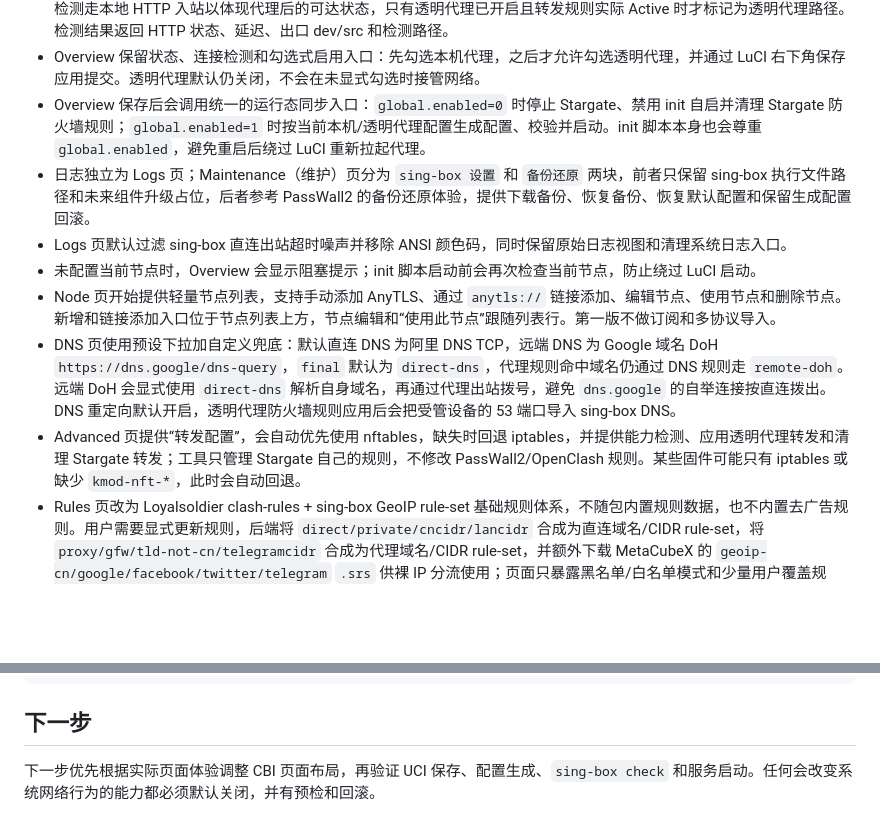
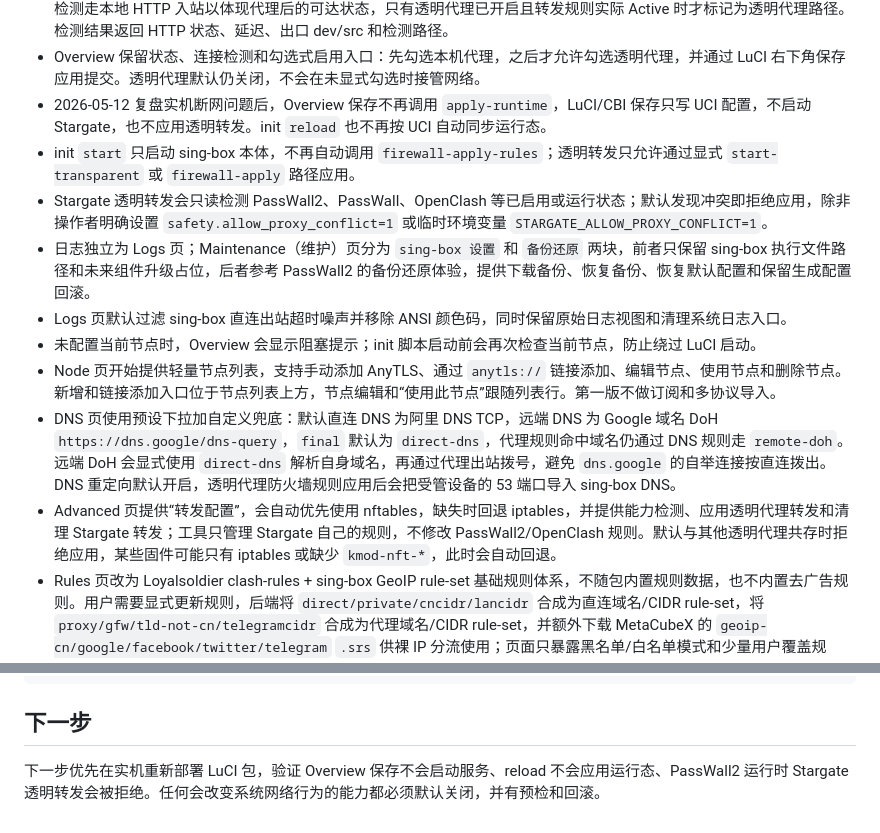
Before and after one commit to zji996/stargate, a Markdown page: docs/current.md, 2 parts joined by grey strips. Rendered like a GitHub page; blank space fills up the shorter version.

```diff
--- a/docs/current.md
+++ b/docs/current.md
@@ -40,13 +40,15 @@ Stargate 是面向 OpenWrt 24 的 sing-box 管理平台。长期目标是参考
 - 2026-05-11 在路由器上部署 LuCI 时发现该固件不支持 Lua controller 的 `view()` 入口，已改用 `cbi()` + `luasrc/model/cbi/stargate/client/*.lua`。服务菜单已正常出现。
 - Overview 状态面板参考 PassWall2 的点击式检测体验；未运行时检测会明确显示 Stargate 未运行。Stargate 运行时连接检测走本地 HTTP 入站以体现代理后的可达状态，只有透明代理已开启且转发规则实际 Active 时才标记为透明代理路径。检测结果返回 HTTP 状态、延迟、出口 dev/src 和检测路径。
 - Overview 保留状态、连接检测和勾选式启用入口：先勾选本机代理，之后才允许勾选透明代理，并通过 LuCI 右下角保存应用提交。透明代理默认仍关闭，不会在未显式勾选时接管网络。
-- Overview 保存后会调用统一的运行态同步入口：`global.enabled=0` 时停止 Stargate、禁用 init 自启并清理 Stargate 防火墙规则；`global.enabled=1` 时按当前本机/透明代理配置生成配置、校验并启动。init 脚本本身也会尊重 `global.enabled`，避免重启后绕过 LuCI 重新拉起代理。
+- 2026-05-12 复盘实机断网问题后，Overview 保存不再调用 `apply-runtime`，LuCI/CBI 保存只写 UCI 配置，不启动 Stargate，也不应用透明转发。init `reload` 也不再按 UCI 自动同步运行态。
+- init `start` 只启动 sing-box 本体，不再自动调用 `firewall-apply-rules`；透明转发只允许通过显式 `start-transparent` 或 `firewall-apply` 路径应用。
+- Stargate 透明转发会只读检测 PassWall2、PassWall、OpenClash 等已启用或运行状态；默认发现冲突即拒绝应用，除非操作者明确设置 `safety.allow_proxy_conflict=1` 或临时环境变量 `STARGATE_ALLOW_PROXY_CONFLICT=1`。
 - 日志独立为 Logs 页；Maintenance（维护）页分为 `sing-box 设置` 和 `备份还原` 两块，前者只保留 sing-box 执行文件路径和未来组件升级占位，后者参考 PassWall2 的备份还原体验，提供下载备份、恢复备份、恢复默认配置和保留生成配置回滚。
 - Logs 页默认过滤 sing-box 直连出站超时噪声并移除 ANSI 颜色码，同时保留原始日志视图和清理系统日志入口。
 - 未配置当前节点时，Overview 会显示阻塞提示；init 脚本启动前会再次检查当前节点，防止绕过 LuCI 启动。
 - Node 页开始提供轻量节点列表，支持手动添加 AnyTLS、通过 `anytls://` 链接添加、编辑节点、使用节点和删除节点。新增和链接添加入口位于节点列表上方，节点编辑和“使用此节点”跟随列表行。第一版不做订阅和多协议导入。
 - DNS 页使用预设下拉加自定义兜底：默认直连 DNS 为阿里 DNS TCP，远端 DNS 为 Google 域名 DoH `https://dns.google/dns-query`，`final` 默认为 `direct-dns`，代理规则命中域名仍通过 DNS 规则走 `remote-doh`。远端 DoH 会显式使用 `direct-dns` 解析自身域名，再通过代理出站拨号，避免 `dns.google` 的自举连接按直连拨出。DNS 重定向默认开启，透明代理防火墙规则应用后会把受管设备的 53 端口导入 sing-box DNS。
-- Advanced 页提供“转发配置”，会自动优先使用 nftables，缺失时回退 iptables，并提供能力检测、应用透明代理转发和清理 Stargate 转发；工具只管理 Stargate 自己的规则，不修改 PassWall2/OpenClash 规则。某些固件可能只有 iptables 或缺少 `kmod-nft-*`，此时会自动回退。
+- Advanced 页提供“转发配置”，会自动优先使用 nftables，缺失时回退 iptables，并提供能力检测、应用透明代理转发和清理 Stargate 转发；工具只管理 Stargate 自己的规则，不修改 PassWall2/OpenClash 规则。默认与其他透明代理共存时拒绝应用，某些固件可能只有 iptables 或缺少 `kmod-nft-*`，此时会自动回退。
 - Rules 页改为 Loyalsoldier clash-rules + sing-box GeoIP rule-set 基础规则体系，不随包内置规则数据，也不内置去广告规则。用户需要显式更新规则，后端将 `direct/private/cncidr/lancidr` 合成为直连域名/CIDR rule-set，将 `proxy/gfw/tld-not-cn/telegramcidr` 合成为代理域名/CIDR rule-set，并额外下载 MetaCubeX 的 `geoip-cn/google/facebook/twitter/telegram` `.srs` 供裸 IP 分流使用；页面只暴露黑名单/白名单模式和少量用户覆盖规则，默认出站与代理出站由模式自动决定。
 - 黑名单模式保持“命中 Proxy 才代理，命中 Direct 或未命中则直连”。透明代理不会因为目标是 TCP/443 就默认代理；HTTPS 代理判断依赖 DNS 劫持带来的域名、TLS/HTTP sniff、基础域名规则和 GeoIP rule-set 命中。用户手写直连仍最高优先级；上游基础规则同时命中 direct 和 proxy 时，proxy 优先，避免 `gstatic.com`、`gvt1.com` 等 Google 相关域名被直连规则提前截走。域名规则未命中时，会先用直连 DNS 解析一次，再用 GeoIP rule-set 对解析出的地址复判，避免 Google/Meta 等裸 IP 被落到默认直连。
 - Rules 页提供测试策略入口，可输入域名或 IP，按当前模式、用户规则、基础规则集和默认出站判断最终走 Proxy 还是 Direct，并显示命中原因。
@@ -96,4 +98,4 @@ curl --socks5-hostname 127.0.0.1:10808 https://www.cloudflare.com/cdn-cgi/trace
 
 ## 下一步
 
-下一步优先根据实际页面体验调整 CBI 页面布局，再验证 UCI 保存、配置生成、`sing-box check` 和服务启动。任何会改变系统网络行为的能力都必须默认关闭，并有预检和回滚。
+下一步优先在实机重新部署 LuCI 包，验证 Overview 保存不会启动服务、reload 不会应用运行态、PassWall2 运行时 Stargate 透明转发会被拒绝。任何会改变系统网络行为的能力都必须默认关闭，并有预检和回滚。
```
Also changed, not shown: docs/reference/architecture.md (+4 -4 lines), docs/reference/deployment-notes.md (+21 -7 lines).
